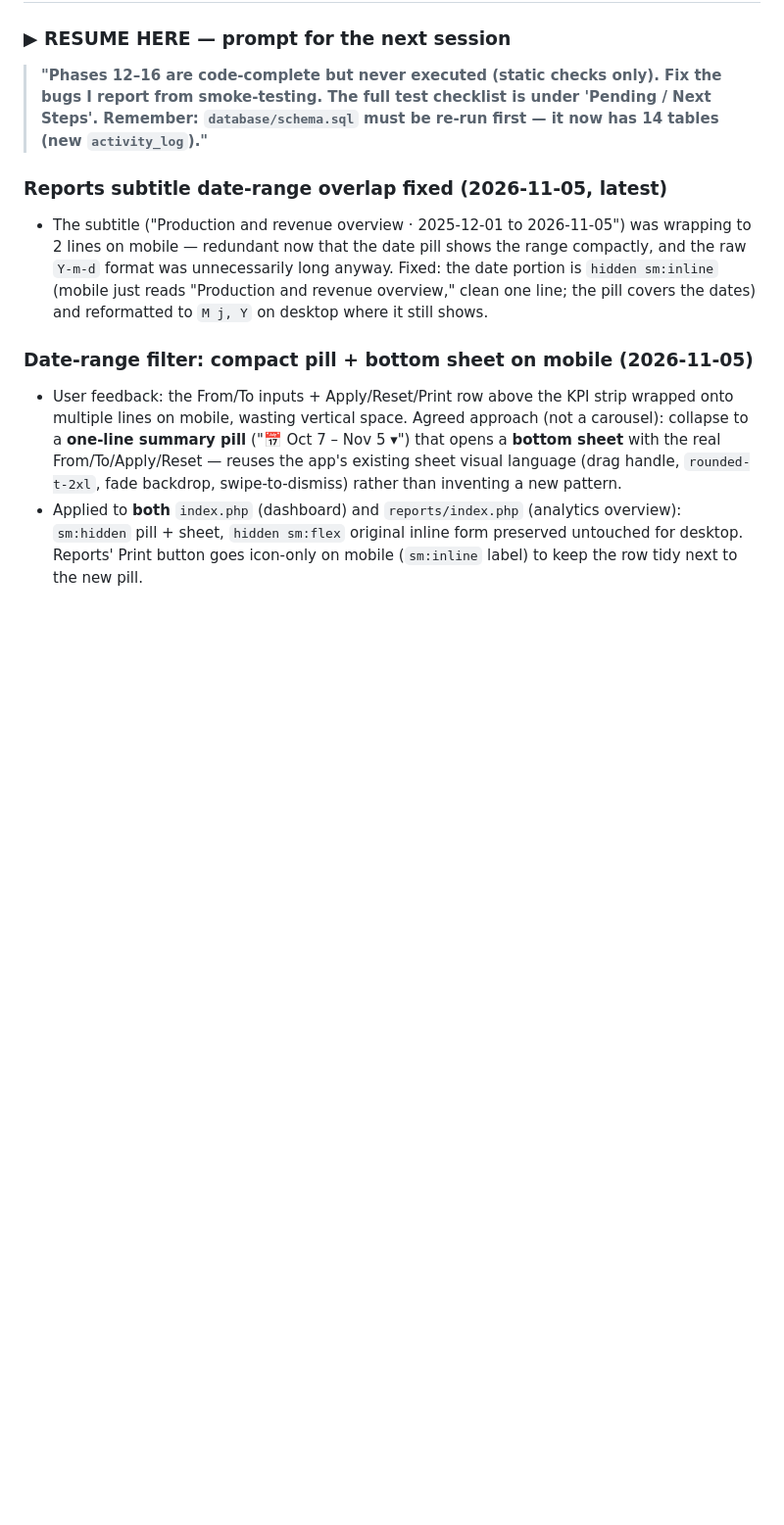
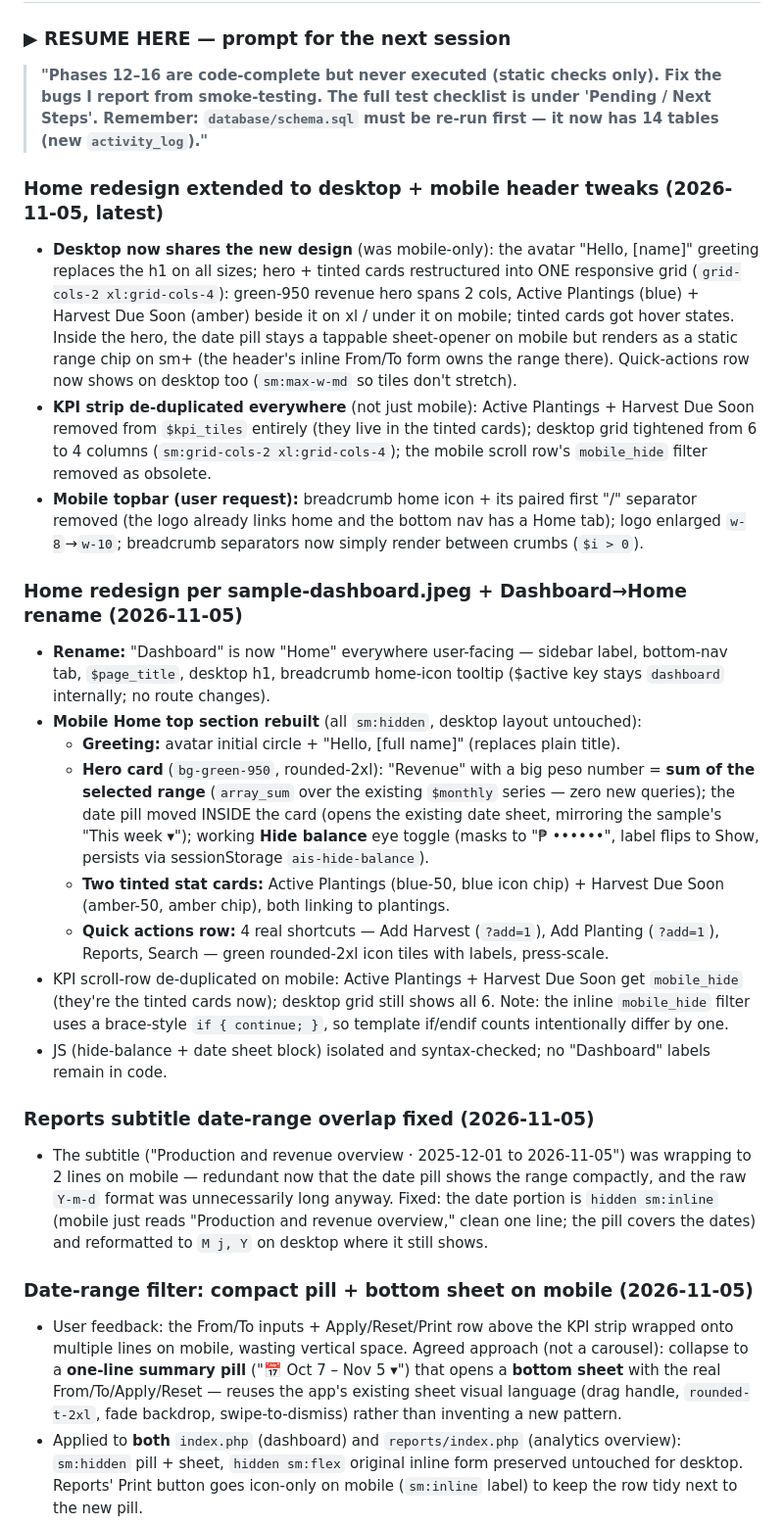
Before and after one commit to villariasa/php-project-agriculture, a Markdown page: PROJECT_STATUS.md, the part around the change. Shown at 98% size. GitHub-like rendering; blank space fills up the shorter version.

Commit message:
update project status for home redesign

```diff
--- a/PROJECT_STATUS.md
+++ b/PROJECT_STATUS.md
@@ -11,7 +11,22 @@
 ### ▶ RESUME HERE — prompt for the next session
 > **"Phases 12–16 are code-complete but never executed (static checks only). Fix the bugs I report from smoke-testing. The full test checklist is under 'Pending / Next Steps'. Remember: `database/schema.sql` must be re-run first — it now has 14 tables (new `activity_log`)."**
 
-### Reports subtitle date-range overlap fixed (2026-11-05, latest)
+### Home redesign extended to desktop + mobile header tweaks (2026-11-05, latest)
+- **Desktop now shares the new design** (was mobile-only): the avatar "Hello, [name]" greeting replaces the h1 on all sizes; hero + tinted cards restructured into ONE responsive grid (`grid-cols-2 xl:grid-cols-4`): green-950 revenue hero spans 2 cols, Active Plantings (blue) + Harvest Due Soon (amber) beside it on xl / under it on mobile; tinted cards got hover states. Inside the hero, the date pill stays a tappable sheet-opener on mobile but renders as a static range chip on sm+ (the header's inline From/To form owns the range there). Quick-actions row now shows on desktop too (`sm:max-w-md` so tiles don't stretch).
+- **KPI strip de-duplicated everywhere** (not just mobile): Active Plantings + Harvest Due Soon removed from `$kpi_tiles` entirely (they live in the tinted cards); desktop grid tightened from 6 to 4 columns (`sm:grid-cols-2 xl:grid-cols-4`); the mobile scroll row's `mobile_hide` filter removed as obsolete.
+- **Mobile topbar (user request):** breadcrumb home icon + its paired first "/" separator removed (the logo already links home and the bottom nav has a Home tab); logo enlarged `w-8`→`w-10`; breadcrumb separators now simply render between crumbs (`$i > 0`).
+
+### Home redesign per sample-dashboard.jpeg + Dashboard→Home rename (2026-11-05)
+- **Rename:** "Dashboard" is now "Home" everywhere user-facing — sidebar label, bottom-nav tab, `$page_title`, desktop h1, breadcrumb home-icon tooltip ($active key stays `dashboard` internally; no route changes).
+- **Mobile Home top section rebuilt** (all `sm:hidden`, desktop layout untouched):
+  - **Greeting:** avatar initial circle + "Hello, [full name]" (replaces plain title).
+  - **Hero card** (`bg-green-950`, rounded-2xl): "Revenue" with a big peso number = **sum of the selected range** (`array_sum` over the existing `$monthly` series — zero new queries); the date pill moved INSIDE the card (opens the existing date sheet, mirroring the sample's "This week ▾"); working **Hide balance** eye toggle (masks to "₱ ••••••", label flips to Show, persists via sessionStorage `ais-hide-balance`).
+  - **Two tinted stat cards:** Active Plantings (blue-50, blue icon chip) + Harvest Due Soon (amber-50, amber chip), both linking to plantings.
+  - **Quick actions row:** 4 real shortcuts — Add Harvest (`?add=1`), Add Planting (`?add=1`), Reports, Search — green rounded-2xl icon tiles with labels, press-scale.
+- KPI scroll-row de-duplicated on mobile: Active Plantings + Harvest Due Soon get `mobile_hide` (they're the tinted cards now); desktop grid still shows all 6. Note: the inline `mobile_hide` filter uses a brace-style `if { continue; }`, so template if/endif counts intentionally differ by one.
+- JS (hide-balance + date sheet block) isolated and syntax-checked; no "Dashboard" labels remain in code.
+
+### Reports subtitle date-range overlap fixed (2026-11-05)
 - The subtitle ("Production and revenue overview · 2025-12-01 to 2026-11-05") was wrapping to 2 lines on mobile — redundant now that the date pill shows the range compactly, and the raw `Y-m-d` format was unnecessarily long anyway. Fixed: the date portion is `hidden sm:inline` (mobile just reads "Production and revenue overview," clean one line; the pill covers the dates) and reformatted to `M j, Y` on desktop where it still shows.
 
 ### Date-range filter: compact pill + bottom sheet on mobile (2026-11-05)
```
